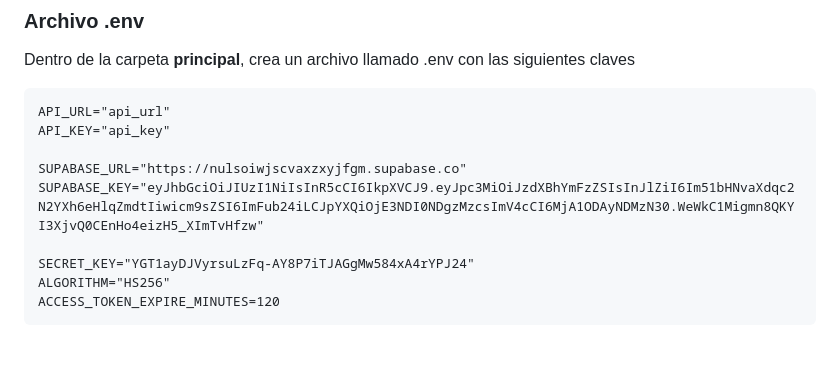
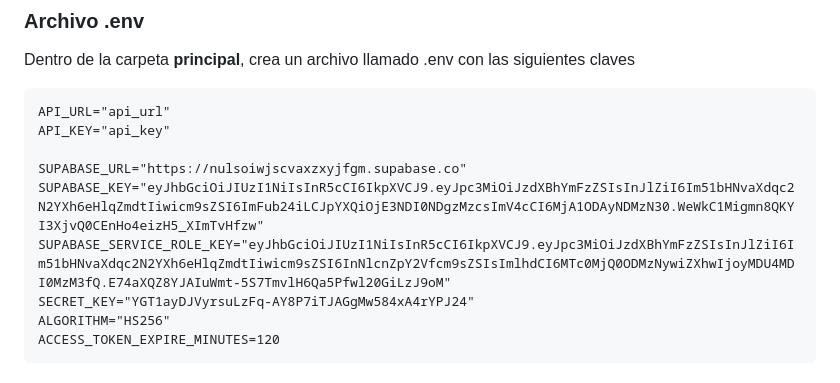
Before and after one commit to debby019/RespondITE, a Markdown page: README.md, the part around the change. Rendered like a GitHub page; blank space fills up the shorter version.

```diff
--- a/README.md
+++ b/README.md
@@ -70,7 +70,7 @@ API_KEY="api_key"
 
 SUPABASE_URL="https://nulsoiwjscvaxzxyjfgm.supabase.co"
 SUPABASE_KEY="eyJhbGciOiJIUzI1NiIsInR5cCI6IkpXVCJ9.eyJpc3MiOiJzdXBhYmFzZSIsInJlZiI6Im51bHNvaXdqc2N2YXh6eHlqZmdtIiwicm9sZSI6ImFub24iLCJpYXQiOjE3NDI0NDgzMzcsImV4cCI6MjA1ODAyNDMzN30.WeWkC1Migmn8QKYI3XjvQ0CEnHo4eizH5_XImTvHfzw"
-
+SUPABASE_SERVICE_ROLE_KEY="eyJhbGciOiJIUzI1NiIsInR5cCI6IkpXVCJ9.eyJpc3MiOiJzdXBhYmFzZSIsInJlZiI6Im51bHNvaXdqc2N2YXh6eHlqZmdtIiwicm9sZSI6InNlcnZpY2Vfcm9sZSIsImlhdCI6MTc0MjQ0ODMzNywiZXhwIjoyMDU4MDI0MzM3fQ.E74aXQZ8YJAIuWmt-5S7TmvlH6Qa5Pfwl20GiLzJ9oM"
 SECRET_KEY="YGT1ayDJVyrsuLzFq-AY8P7iTJAGgMw584xA4rYPJ24"
 ALGORITHM="HS256"
 ACCESS_TOKEN_EXPIRE_MINUTES=120
```
